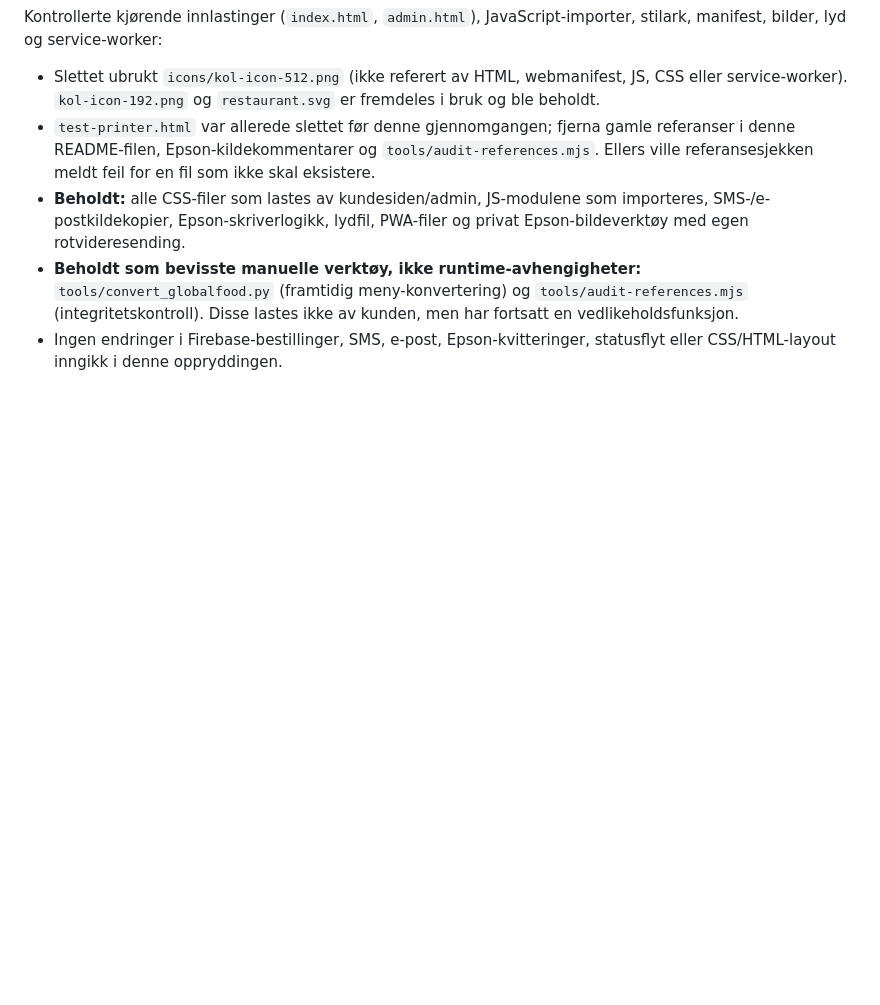
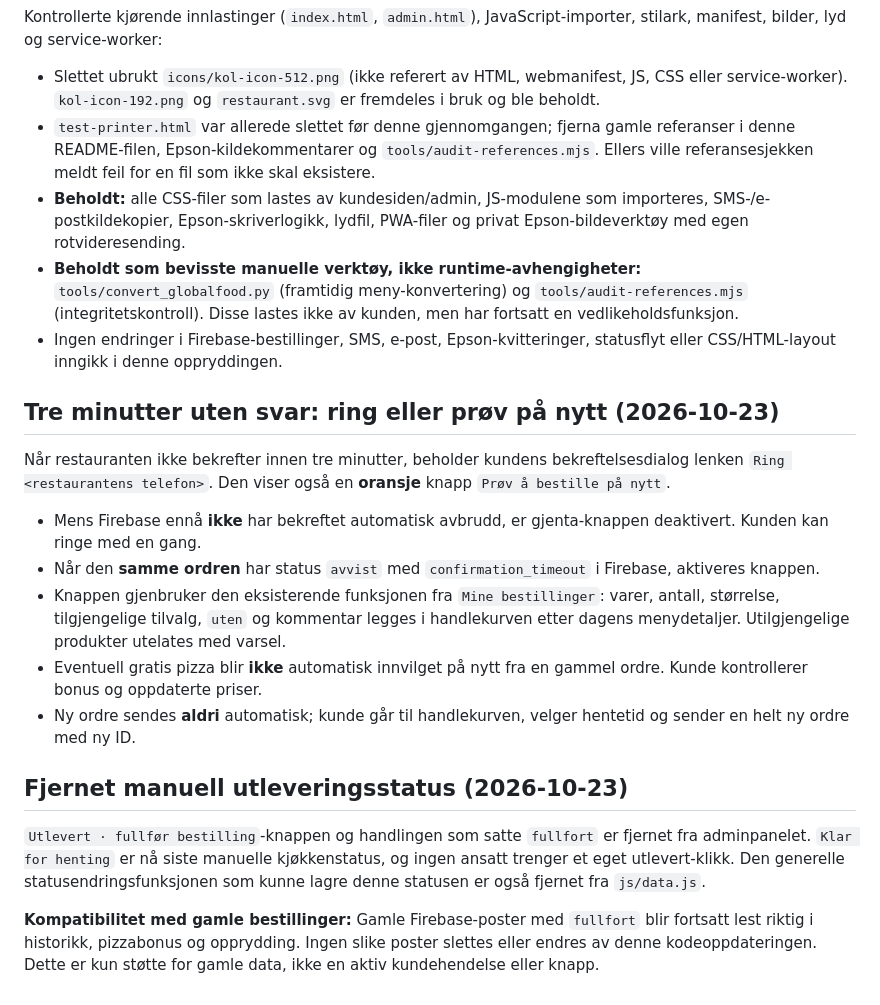
Before and after one commit to pizzano/pizzano.github.io, a Markdown page: demo/README.md, the part around the change. Rendered like a GitHub page; blank space fills up the shorter version.

Commit message:
docs: timeout call and guarded reorder; retire manual Utlevert action and retain legacy orders

```diff
--- a/demo/README.md
+++ b/demo/README.md
@@ -194,3 +194,35 @@ JavaScript-importer, stilark, manifest, bilder, lyd og service-worker:
   ikke av kunden, men har fortsatt en vedlikeholdsfunksjon.
 - Ingen endringer i Firebase-bestillinger, SMS, e-post, Epson-kvitteringer,
   statusflyt eller CSS/HTML-layout inngikk i denne oppryddingen.
+
+## Tre minutter uten svar: ring eller prøv på nytt (2026-10-23)
+
+Når restauranten ikke bekrefter innen tre minutter, beholder
+kundens bekreftelsesdialog lenken `Ring <restaurantens telefon>`. Den
+viser også en **oransje** knapp `Prøv å bestille på nytt`.
+
+- Mens Firebase ennå **ikke** har bekreftet automatisk avbrudd,
+  er gjenta-knappen deaktivert. Kunden kan ringe med en gang.
+- Når den **samme ordren** har status `avvist` med
+  `confirmation_timeout` i Firebase, aktiveres knappen.
+- Knappen gjenbruker den eksisterende funksjonen fra `Mine bestillinger`:
+  varer, antall, størrelse, tilgjengelige tilvalg, `uten` og
+  kommentar legges i handlekurven etter dagens menydetaljer.
+  Utilgjengelige produkter utelates med varsel.
+- Eventuell gratis pizza blir **ikke** automatisk innvilget på nytt
+  fra en gammel ordre. Kunde kontrollerer bonus og oppdaterte priser.
+- Ny ordre sendes **aldri** automatisk; kunde går til handlekurven,
+  velger hentetid og sender en helt ny ordre med ny ID.
+
+## Fjernet manuell utleveringsstatus (2026-10-23)
+
+`Utlevert · fullfør bestilling`-knappen og handlingen som satte
+`fullfort` er fjernet fra adminpanelet. `Klar for henting` er nå
+siste manuelle kjøkkenstatus, og ingen ansatt trenger et eget utlevert-klikk.
+Den generelle statusendringsfunksjonen som kunne lagre denne statusen
+er også fjernet fra `js/data.js`.
+
+**Kompatibilitet med gamle bestillinger:** Gamle Firebase-poster med
+`fullfort` blir fortsatt lest riktig i historikk, pizzabonus og
+opprydding. Ingen slike poster slettes eller endres av denne kodeoppdateringen.
+Dette er kun støtte for gamle data, ikke en aktiv kundehendelse eller knapp.
```
